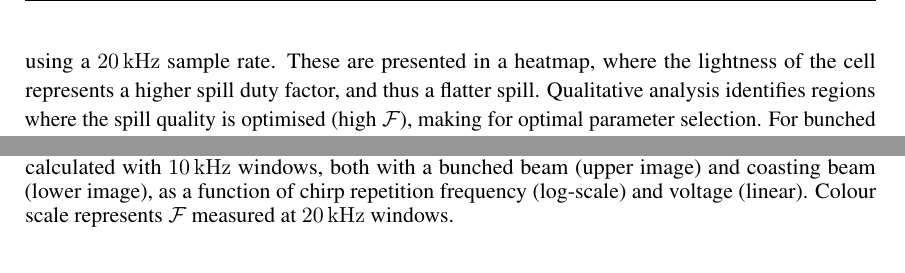
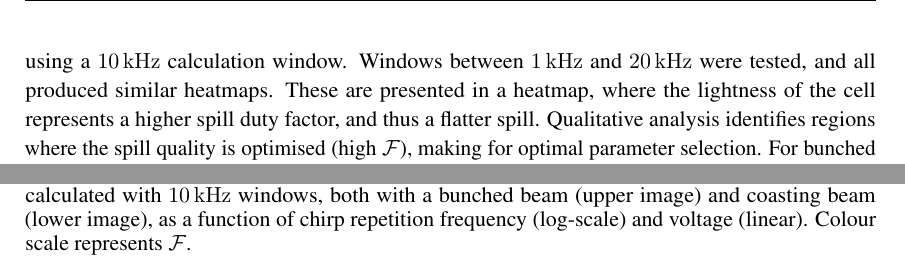
Before and after one commit to ab-gh/thesis, a LaTeX thesis (main.tex): two parts of pages 62 and 64 of 75, joined at a grey line, cut at the place of the change. Compiled offline with pdfLaTeX.

Commit message:
clarify 10khz sdf windows

```diff
--- a/main.tex
+++ b/main.tex
@@ -1166,7 +1166,7 @@ Another analytical tool for quantifying slow extraction spill quality establishe
   \caption[Example spill duty factor calculations]{Example rolling spill duty factor ($\mathcal{F}$) of the spill signals in~\autoref{fig:raw_signal}. Calculations made with 10, 50, and 1000 sample windows.}\label{fig:sdf_example}
 \end{figure}
 
-~\autoref{fig:sdf_meas} shows measurements of spill duty factor for both bunched (top) and coasting (bottom) beam RFKO spills, over a range of TFB signal voltages and chirp repetition frequencies, using a \qty{20}{\kilo\hertz} sample rate. These are presented in a heatmap, where the lightness of the cell represents a higher spill duty factor, and thus a flatter spill. Qualitative analysis identifies regions where the spill quality is optimised (high $\mathcal{F}$), making for optimal parameter selection. For bunched beams, the area of optimal spill quality is large, with a maximum duty factor $\mathcal{F} = 0.8$. For coasting beams, the region of optimal spill quality is much smaller, with a maximum duty factor $\mathcal{F} = 0.6$. Previous work on optimising slow extraction at the PS supports this finding of increased spill duty factor with RF cavities enabled, compared to beams with RF cavities disabled~\cite{Cappi:134321}.
+~\autoref{fig:sdf_meas} shows measurements of spill duty factor for both bunched (top) and coasting (bottom) beam RFKO spills, over a range of TFB signal voltages and chirp repetition frequencies, using a \qty{10}{\kilo\hertz} calculation window. Windows between \qty{1}{\kilo\hertz} and \qty{20}{\kilo\hertz} were tested, and all produced similar heatmaps. These are presented in a heatmap, where the lightness of the cell represents a higher spill duty factor, and thus a flatter spill. Qualitative analysis identifies regions where the spill quality is optimised (high $\mathcal{F}$), making for optimal parameter selection. For bunched beams, the area of optimal spill quality is large, with a maximum duty factor $\mathcal{F} = 0.8$. For coasting beams, the region of optimal spill quality is much smaller, with a maximum duty factor $\mathcal{F} = 0.6$. Previous work on optimising slow extraction at the PS supports this finding of increased spill duty factor with RF cavities enabled, compared to beams with RF cavities disabled~\cite{Cappi:134321}.
 
 The mechanism behind the spill duty factor improvement with bunching can be understood by examining how the stable phase space behaves with respect to synchrotron oscillation. As covered in~\autoref{sec:long_phase_space}, particles moving within longitudinal RF buckets will undergo longitudinal oscillations around the synchronous particle, known as synchrotron oscillations\footnote{As opposed to transverse betatron oscillations.}. This can be calculated as
 \begin{equation}
@@ -1195,7 +1195,7 @@ This synchrotron motion also effects the extraction transit time. The distance o
     \includegraphics*[width=\linewidth]{rf_off_heatmap_10.png}
     \caption{Spill duty factor heatmap for \textbf{coasting} beam as measured in the machine.}\label{sdf_off_meas}
   \end{subfigure}
-  \cprotect\caption[Spill duty factor heatmaps for bunched and coasting beams]{Spill duty factor ($\mathcal{F}$) heatmaps for the RFKO system as measured in the machine, calculated with \qty{10}{\kilo\hertz} windows, both with a bunched beam (upper image) and coasting beam (lower image), as a function of chirp repetition frequency (log-scale) and voltage (linear). Colour scale represents $\mathcal{F}$ measured at \qty{20}{\kilo\hertz} windows.}\label{fig:sdf_meas}
+  \cprotect\caption[Spill duty factor heatmaps for bunched and coasting beams]{Spill duty factor ($\mathcal{F}$) heatmaps for the RFKO system as measured in the machine, calculated with \qty{10}{\kilo\hertz} windows, both with a bunched beam (upper image) and coasting beam (lower image), as a function of chirp repetition frequency (log-scale) and voltage (linear). Colour scale represents $\mathcal{F}$.}\label{fig:sdf_meas}
 \end{figure}
 
 
```
Also changed, not shown: main.bbl, 12 other files.
